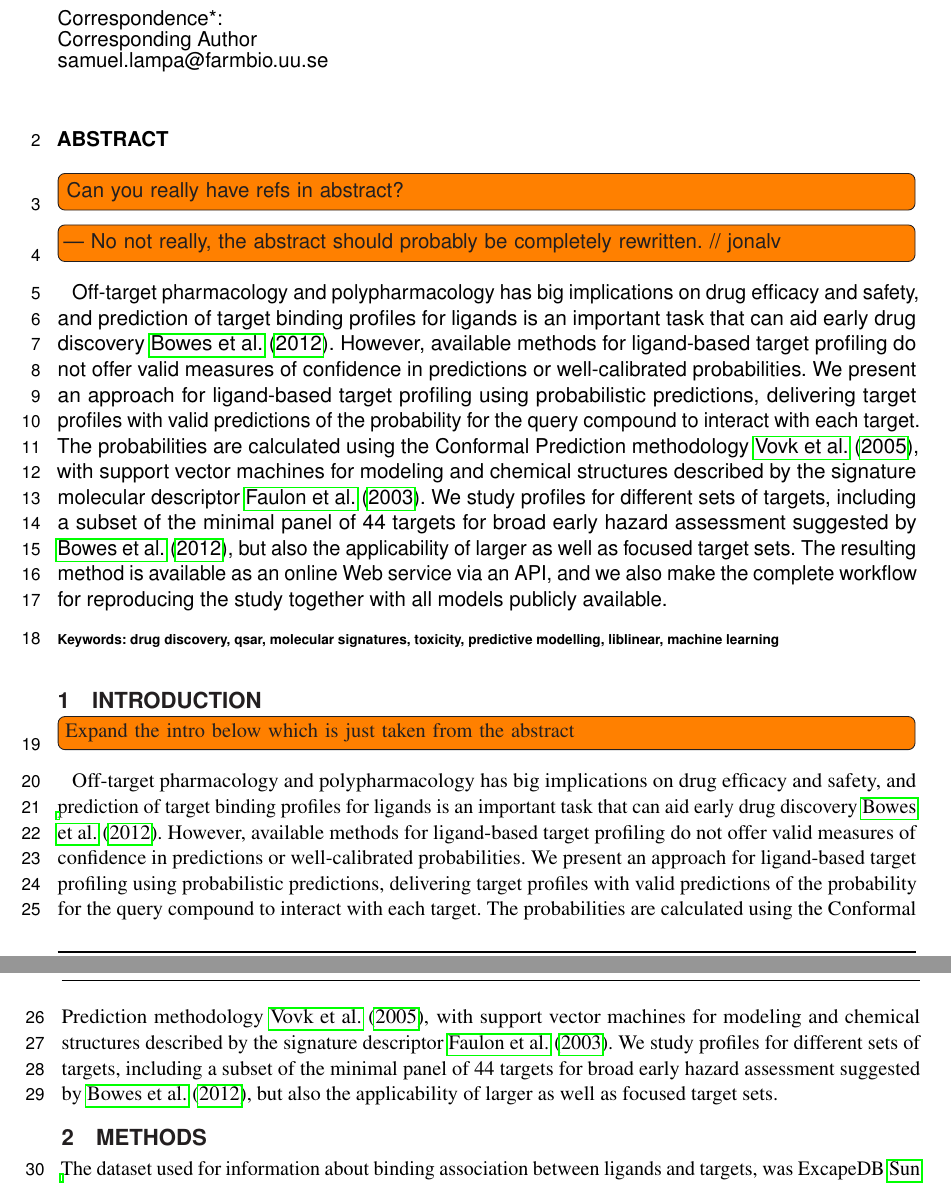
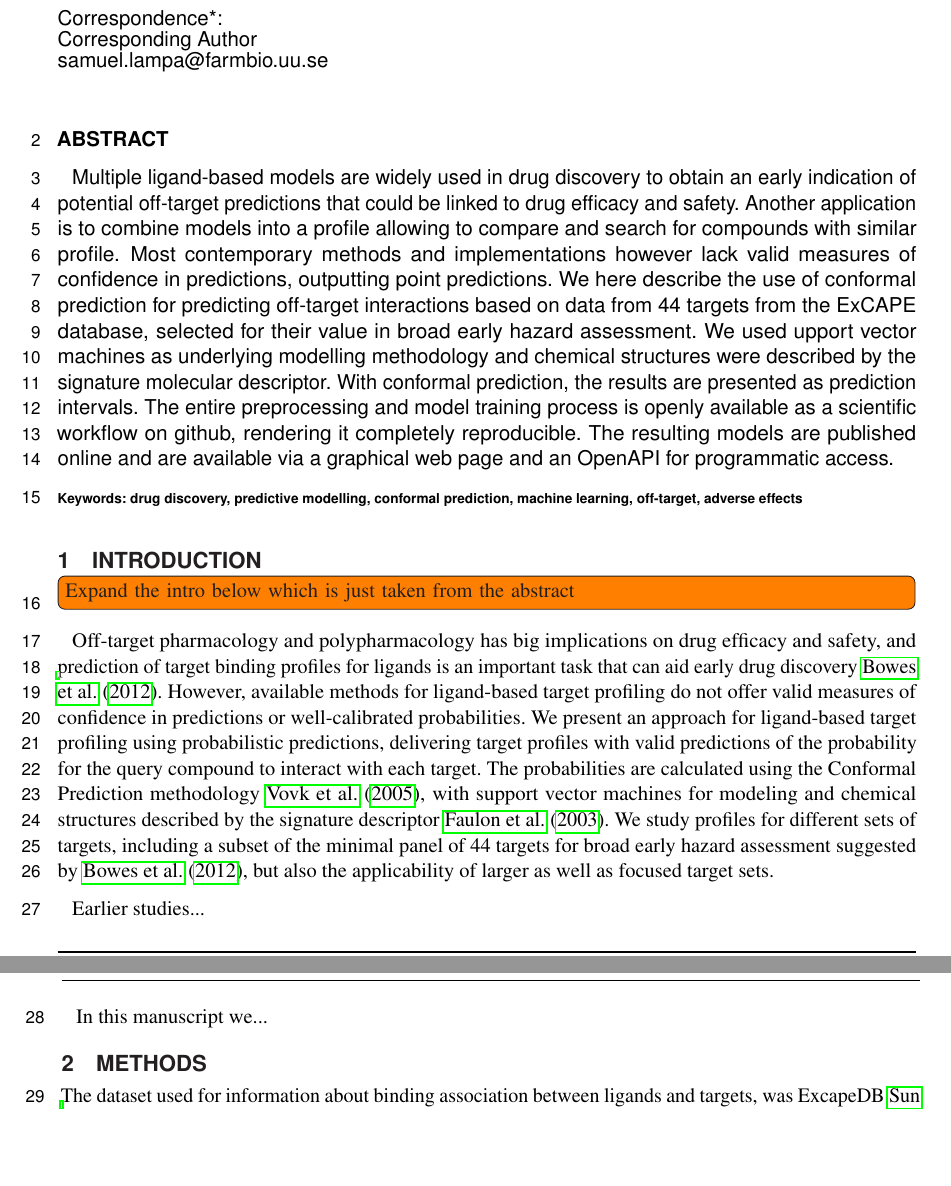
Before and after one commit to pharmbio/ptp-project, a LaTeX document (manuscript/ptp.tex): two parts of pages 1 and 2 of 4, joined at a grey line, cut so that both start at the same text, the shorter picture padded with empty space. Compiled offline with pdfLaTeX.

Commit message:
rewrote abstract

```diff
--- a/manuscript/ptp.tex
+++ b/manuscript/ptp.tex
@@ -76,7 +76,7 @@
 \begin{abstract}
 
 %%% Leave the Abstract empty if your article does not require one, please see the Summary Table for full details.
-\section{}
+%\section{}
 %For full guidelines regarding your manuscript please refer to
 %    \href{http://www.frontiersin.org/about/AuthorGuidelines}{Author
 %    Guidelines}.
@@ -88,33 +88,38 @@
 %    \href{http://www.frontiersin.org/about/AuthorGuidelines#SummaryTable}{Summary
 %    Table} for details according to article type.
 
-\todoil{Can you really have refs in abstract?}
-\todoil{--- No not really, the abstract should probably be completely rewritten. // jonalv}
-Off-target pharmacology and polypharmacology has big implications on drug
-efficacy and safety, and prediction of target binding profiles for ligands is
-an important task that can aid early drug discovery \cite{Bowes2012}.
-However, available methods for ligand-based target profiling do not offer
-valid measures of confidence in predictions or well-calibrated probabilities.
-We present an approach for ligand-based target profiling using probabilistic
-predictions, delivering target profiles with valid predictions of the
-probability for the query compound to interact with each target. The
-probabilities are calculated using the Conformal Prediction methodology
-\cite{Vovk2005}, with support vector machines for modeling and chemical
-structures described by the signature molecular descriptor \cite{Faulon2003}.
-We study profiles for different sets of targets, including a subset of the
-minimal panel of 44 targets for broad early hazard assessment suggested by
-\cite{Bowes2012}, but also the applicability of larger as well as focused
-target sets. The resulting method is available as an online Web service via
-an API, and we also make the complete workflow for reproducing the study
-together with all models publicly available.
+%\todoil{Can you really have refs in abstract?}
+%\todoil{--- No not really, the abstract should probably be completely rewritten. // jonalv}
+%\todoil{--- No refs and no abbreviations. /Ola}
+%Off-target pharmacology and polypharmacology has big implications on drug
+%efficacy and safety, and prediction of target binding profiles for ligands is
+%an important task that can aid early drug discovery \cite{Bowes2012}.
+%However, available methods for ligand-based target profiling do not offer
+%valid measures of confidence in predictions or well-calibrated probabilities.
+%We present an approach for ligand-based target profiling using probabilistic
+%predictions, delivering target profiles with valid predictions of the
+%probability for the query compound to interact with each target. The
+%probabilities are calculated using the Conformal Prediction methodology
+%\cite{Vovk2005}, with support vector machines for modeling and chemical
+%structures described by the signature molecular descriptor \cite{Faulon2003}.
+%We study profiles for different sets of targets, including a subset of the
+%minimal panel of 44 targets for broad early hazard assessment suggested by
+%\cite{Bowes2012}, but also the applicability of larger as well as focused
+%target sets. The resulting method is available as an online Web service via
+%an API, and we also make the complete workflow for reproducing the study
+%together with all models publicly available.
+
+Multiple ligand-based models are widely used in drug discovery to obtain an early indication of potential off-target predictions that could be linked to drug efficacy and safety. Another application is to combine models into a profile allowing to compare and search for compounds with similar profile. Most contemporary methods and implementations however lack valid measures of confidence in predictions, outputting point predictions. We here describe the use of conformal prediction for predicting off-target interactions based on data from 44 targets from the ExCAPE database, selected for their value in broad early hazard assessment. We used upport vector machines as underlying modelling methodology and chemical structures were described by the signature molecular descriptor. With conformal prediction, the results are presented as prediction intervals. The entire preprocessing and model training process is openly available as a scientific workflow on github, rendering it completely reproducible. The resulting models are published online and are available via a graphical web page and an OpenAPI for programmatic access.
+
 
 \tiny
- \keyFont{ \section{Keywords:} drug discovery, qsar, molecular signatures, toxicity, predictive modelling, liblinear, machine learning} %All article types: you may provide up to 8 keywords; at least 5 are mandatory.
+ \keyFont{ \section{Keywords:} drug discovery, predictive modelling, conformal prediction, machine learning, off-target, adverse effects} %All article types: you may provide up to 8 keywords; at least 5 are mandatory.
 \end{abstract}
 
 \section{Introduction}
+\todoil{Expand the intro below which is just taken from the abstract}
 
-\todoil{Expand the intro below which is just taken from the abstract}
+%Introduce off target binding as a problem, and the value of predictions
 Off-target pharmacology and polypharmacology has big implications on drug
 efficacy and safety, and prediction of target binding profiles for ligands is
 an important task that can aid early drug discovery \cite{Bowes2012}.
@@ -130,6 +135,18 @@ for different sets of targets, including a subset of the minimal panel of 44
 targets for broad early hazard assessment suggested by \cite{Bowes2012}, but
 also the applicability of larger as well as focused target sets.
 
+%Prior art - what has been done before?
+Earlier studies...
+
+
+%What is the motivation for the study, and what will we describe in this manuscript
+In this manuscript we...
+
+
+
+%%%%%%%%%%%%%%%%%%
+%Methods
+%%%%%%%%%%%%%%%%%%
 \section{Methods}
 
 The dataset used for information about binding association between ligands
```
